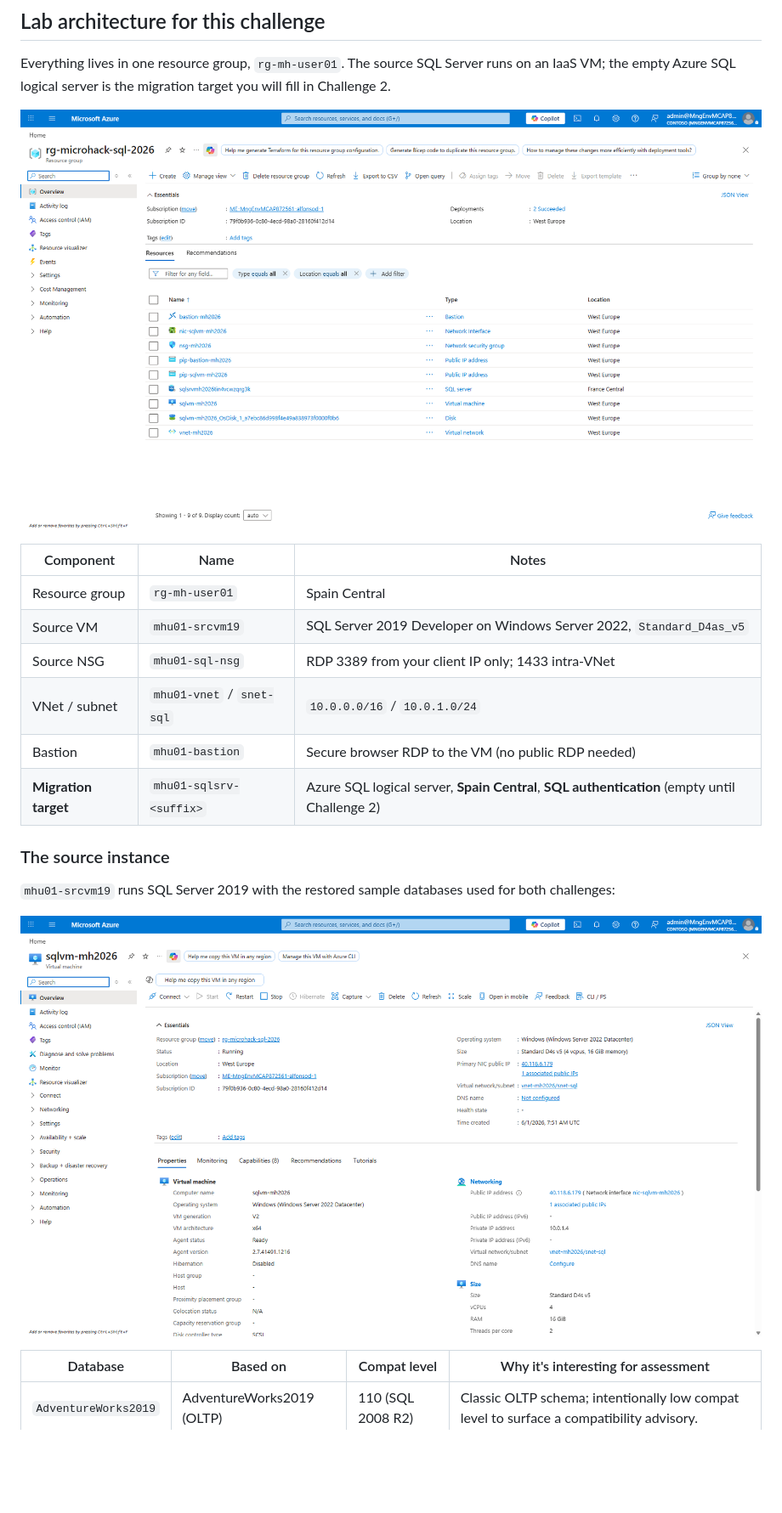
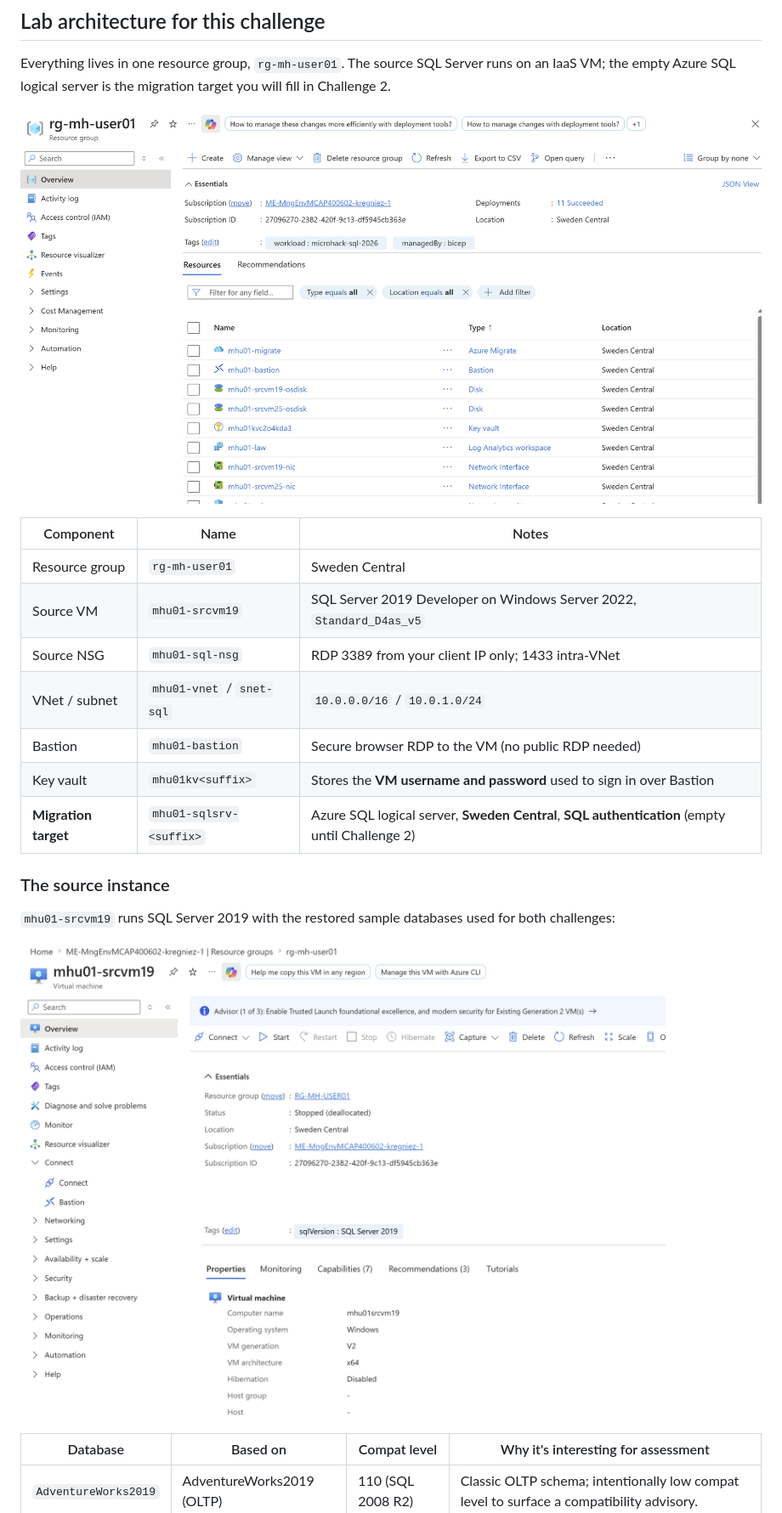
Before and after one commit to aofvalley/microhack-sql-2026, a Markdown page: walkthrough/challenge-01/solution-01.md, the part around one of its changes. Shown at 85% size. Drawn GitHub-style; pictures changed too: Images/c1-step-01-resource-group.png, Images/c1-step-02-source-vm.png; blank space fills up the shorter version.

Commit message:
C1 solution: refresh screenshots, Key Vault creds, SQL login snippet, trim backlog/criteria/annex
Co-authored-by: Copilot <223556219+Copilot@users.noreply.github.com>

```diff
--- a/walkthrough/challenge-01/solution-01.md
+++ b/walkthrough/challenge-01/solution-01.md
@@ -33,12 +33,13 @@ IaaS VM; the empty Azure SQL logical server is the migration target you will fil
 
 | Component | Name | Notes |
 |---|---|---|
-| Resource group | `rg-mh-user01` | Spain Central |
+| Resource group | `rg-mh-user01` | Sweden Central |
 | Source VM | `mhu01-srcvm19` | SQL Server 2019 Developer on Windows Server 2022, `Standard_D4as_v5` |
 | Source NSG | `mhu01-sql-nsg` | RDP 3389 from your client IP only; 1433 intra-VNet |
 | VNet / subnet | `mhu01-vnet` / `snet-sql` | `10.0.0.0/16` / `10.0.1.0/24` |
 | Bastion | `mhu01-bastion` | Secure browser RDP to the VM (no public RDP needed) |
-| **Migration target** | `mhu01-sqlsrv-<suffix>` | Azure SQL logical server, **Spain Central**, **SQL authentication** (empty until Challenge 2) |
+| Key vault | `mhu01kv<suffix>` | Stores the **VM username and password** used to sign in over Bastion |
+| **Migration target** | `mhu01-sqlsrv-<suffix>` | Azure SQL logical server, **Sweden Central**, **SQL authentication** (empty until Challenge 2) |
 
 ### The source instance
 
```
Also changed, not shown: other parts of walkthrough/challenge-01/solution-01.md (+35 -87 lines), Images/c1-step-04-bastion-connect.png.
